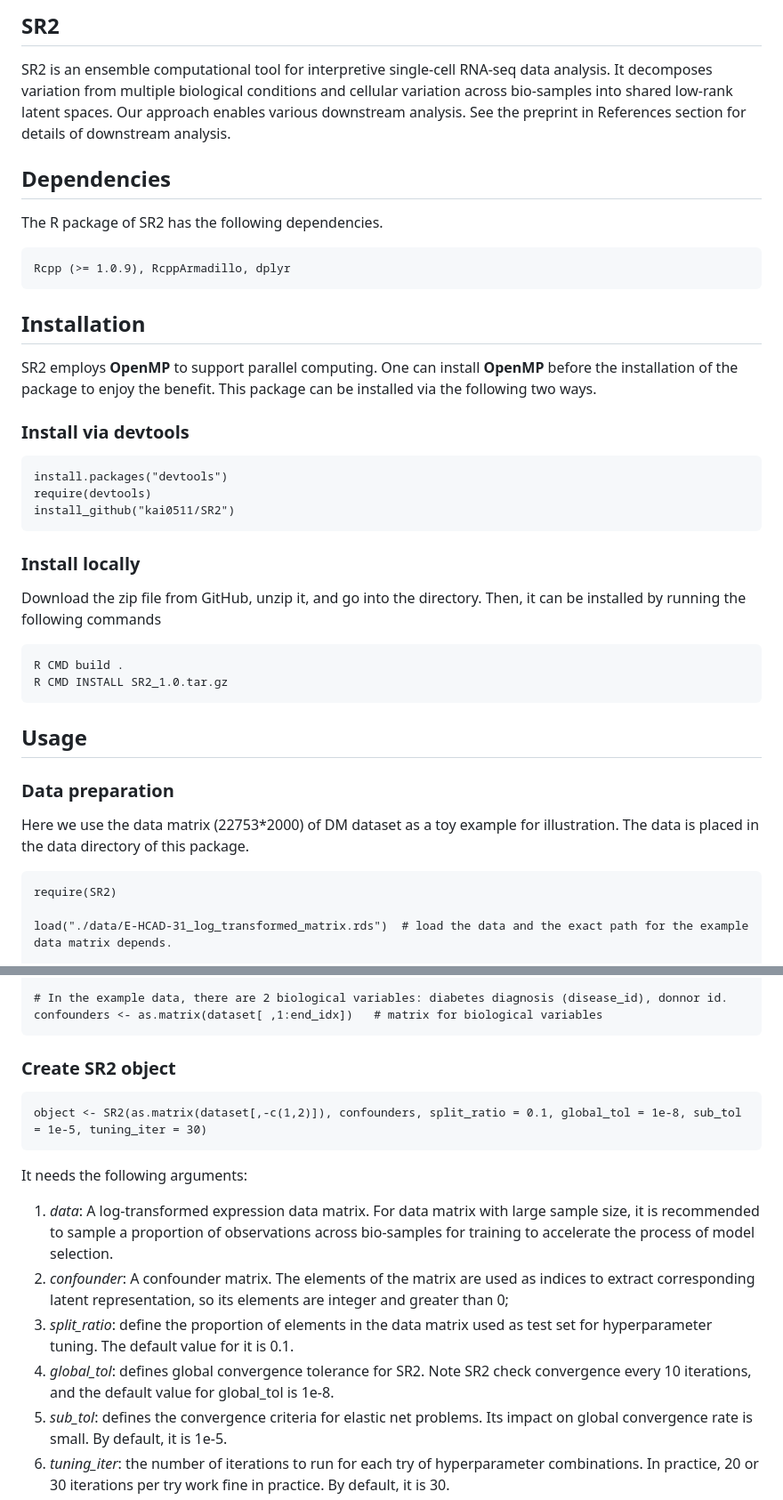
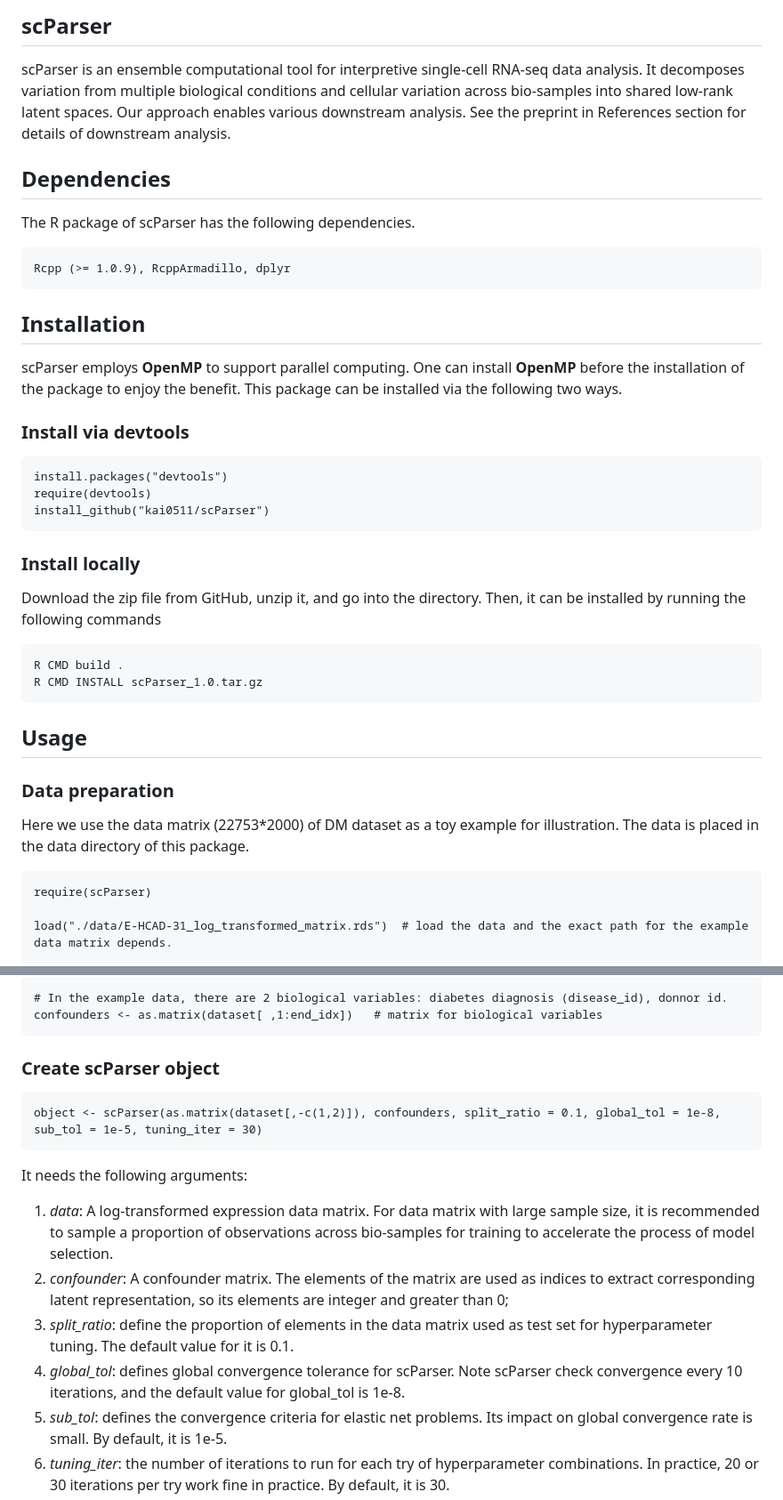
Before and after one commit to kai0511/scParser, a Markdown page: README.md, 2 parts joined by grey strips. Shown: that part at 89% size. Drawn GitHub-style.

Commit message:
Update README.md
rename the package

````diff
--- a/README.md
+++ b/README.md
@@ -1,27 +1,27 @@
-## SR2
+## scParser
 
-SR2 is an ensemble computational tool for interpretive single-cell RNA-seq data analysis. It decomposes variation from multiple biological conditions and cellular variation across bio-samples into shared low-rank latent spaces. Our approach enables various downstream analysis. See the preprint in References section for details of downstream analysis.
+scParser is an ensemble computational tool for interpretive single-cell RNA-seq data analysis. It decomposes variation from multiple biological conditions and cellular variation across bio-samples into shared low-rank latent spaces. Our approach enables various downstream analysis. See the preprint in References section for details of downstream analysis.
 
 ## Dependencies
-The R package of SR2 has the following dependencies.
+The R package of scParser has the following dependencies.
 ```{r}
 Rcpp (>= 1.0.9), RcppArmadillo, dplyr
 ```
 
 ## Installation
-SR2 employs **OpenMP** to support parallel computing. One can install **OpenMP** before the installation of the package to enjoy the benefit. This package can be installed via the following two ways.
+scParser employs **OpenMP** to support parallel computing. One can install **OpenMP** before the installation of the package to enjoy the benefit. This package can be installed via the following two ways.
 
 ### Install via devtools
 ```{r}
 install.packages("devtools")
 require(devtools)
-install_github("kai0511/SR2")
+install_github("kai0511/scParser")
 ```
 ### Install locally
 Download the zip file from GitHub, unzip it, and go into the directory. Then, it can be installed by running the following commands
 ```{Shell}
 R CMD build .
-R CMD INSTALL SR2_1.0.tar.gz
+R CMD INSTALL scParser_1.0.tar.gz
 ```
 
 ## Usage
@@ -30,7 +30,7 @@ R CMD INSTALL SR2_1.0.tar.gz
 
 Here we use the data matrix (22753*2000) of DM dataset as a toy example for illustration. The data is placed in the data directory of this package.
 ```{r}
-require(SR2)
+require(scParser)
 
 load("./data/E-HCAD-31_log_transformed_matrix.rds")  # load the data and the exact path for the example data matrix depends.
 
@@ -50,15 +50,15 @@ data[is.na(dataset)] <- 0 # cast NAs to zeros
 confounders <- as.matrix(dataset[ ,1:end_idx])   # matrix for biological variables
 ```
 
-### Create SR2 object
+### Create scParser object
 ```{r}
-object <- SR2(as.matrix(dataset[,-c(1,2)]), confounders, split_ratio = 0.1, global_tol = 1e-8, sub_tol = 1e-5, tuning_iter = 30)
+object <- scParser(as.matrix(dataset[,-c(1,2)]), confounders, split_ratio = 0.1, global_tol = 1e-8, sub_tol = 1e-5, tuning_iter = 30)
 ```
 It needs the following arguments:
 1. *data*: A log-transformed expression data matrix. For data matrix with large sample size, it is recommended to sample a proportion of observations across bio-samples for training to accelerate the process of model selection.
 2. *confounder*: A confounder matrix. The elements of the matrix are used as indices to extract corresponding latent representation, so its elements are integer and greater than 0;
 3. *split_ratio*: define the proportion of elements in the data matrix used as test set for hyperparameter tuning. The default value for it is 0.1.
-4. *global_tol*: defines global convergence tolerance for SR2. Note SR2 check convergence every 10 iterations, and the default value for global_tol is 1e-8.
+4. *global_tol*: defines global convergence tolerance for scParser. Note scParser check convergence every 10 iterations, and the default value for global_tol is 1e-8.
 5. *sub_tol*: defines the convergence criteria for elastic net problems. Its impact on global convergence rate is small. By default, it is 1e-5.
 6. *tuning_iter*: the number of iterations to run for each try of hyperparameter combinations. In practice, 20 or 30 iterations per try work fine in practice. By default, it is 30.
 7. *max_iter*: the maximum number of iterations. When it reaches, iteration will terminate even if the global convergence criteria do not meet. Its default value is 10000.
````
Also changed, not shown: other parts of README.md (+13 -13 lines).
